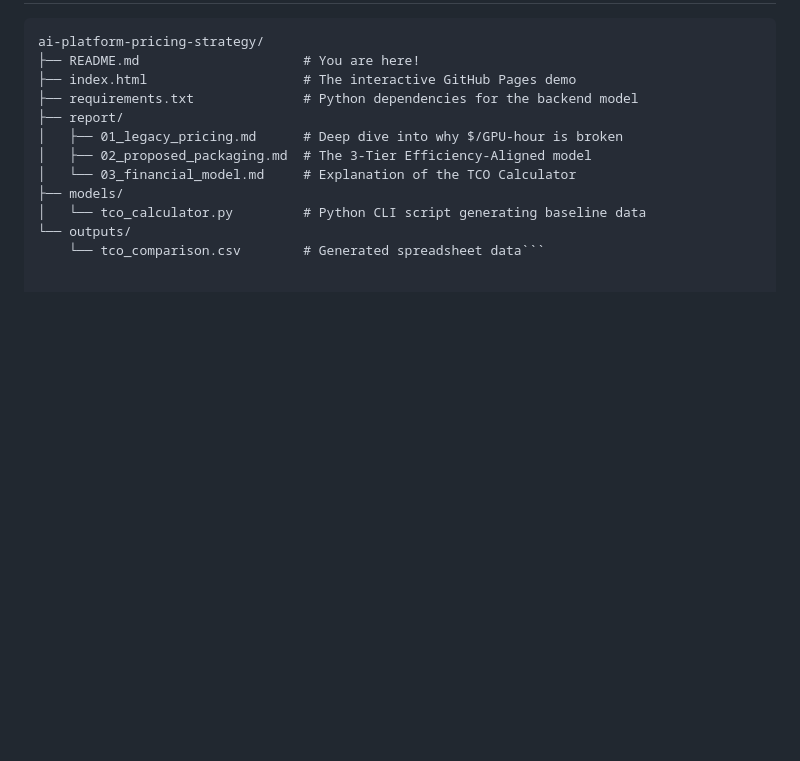
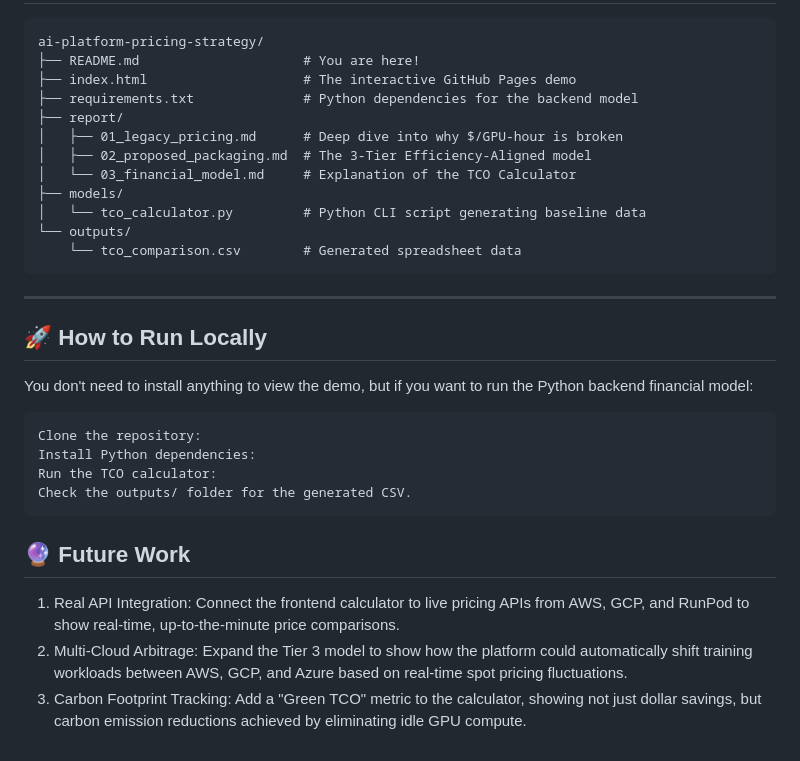
Before and after one commit to AshiqKiron/ai-platform-pricing-strategy, a Markdown page: README.md, the part around the change. Drawn GitHub-style; blank space fills up the shorter version.

````diff
--- a/README.md
+++ b/README.md
@@ -105,4 +105,22 @@ ai-platform-pricing-strategy/
 ├── models/
 │   └── tco_calculator.py         # Python CLI script generating baseline data
 └── outputs/
-    └── tco_comparison.csv        # Generated spreadsheet data```
+    └── tco_comparison.csv        # Generated spreadsheet data
+```
+
+---
+
+## 🚀 How to Run Locally
+You don't need to install anything to view the demo, but if you want to run the Python backend financial model:
+
+```
+Clone the repository:
+Install Python dependencies:
+Run the TCO calculator:
+Check the outputs/ folder for the generated CSV.
+```
+
+## 🔮 Future Work
+1. Real API Integration: Connect the frontend calculator to live pricing APIs from AWS, GCP, and RunPod to show real-time, up-to-the-minute price comparisons.
+2. Multi-Cloud Arbitrage: Expand the Tier 3 model to show how the platform could automatically shift training workloads between AWS, GCP, and Azure based on real-time spot pricing fluctuations.
+3. Carbon Footprint Tracking: Add a "Green TCO" metric to the calculator, showing not just dollar savings, but carbon emission reductions achieved by eliminating idle GPU compute.
````
